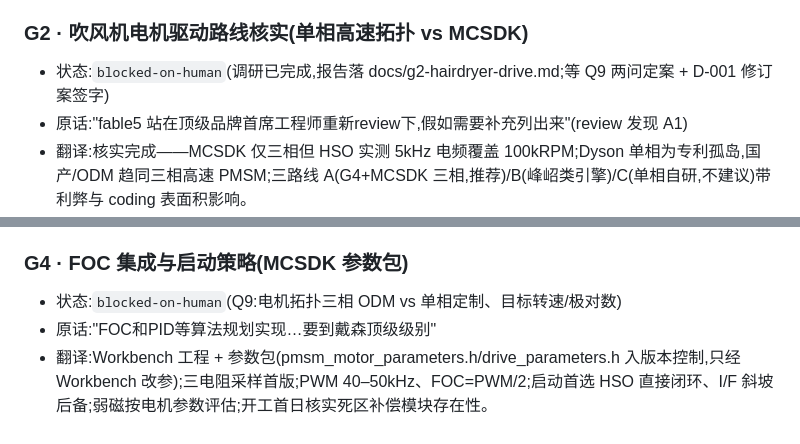
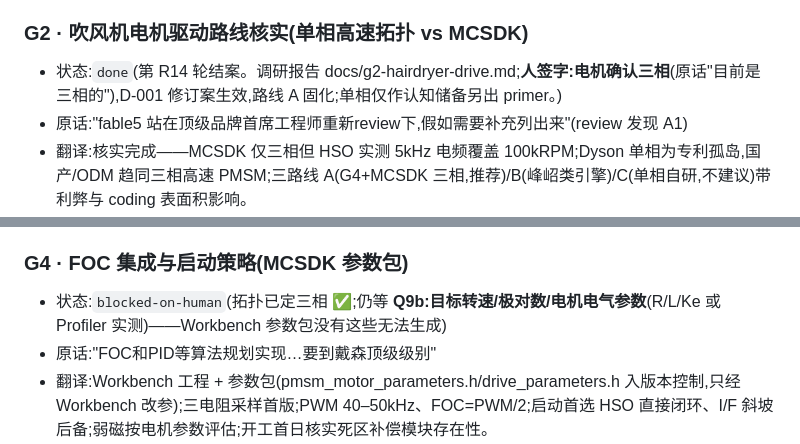
Before and after one commit to kingwonn/ycfs, a Markdown page: swe-agent/BACKLOG.md, 2 parts joined by grey strips. GitHub-like rendering.

```diff
--- a/swe-agent/BACKLOG.md
+++ b/swe-agent/BACKLOG.md
@@ -143,7 +143,7 @@
 - 证伪/回退:若用一套「通用电机 agent」模板 → 吹风机单相高速 2-FET 与吸尘器三相 PMSM+BMS 的差异被抹平,埋隐患。承重卡。
 
 ### G2 · 吹风机电机驱动路线核实(单相高速拓扑 vs MCSDK)
-- 状态:`blocked-on-human`(调研已完成,报告落 docs/g2-hairdryer-drive.md;等 Q9 两问定案 + D-001 修订案签字)
+- 状态:`done`(第 R14 轮结案。调研报告 docs/g2-hairdryer-drive.md;**人签字:电机确认三相**(原话"目前是三相的"),D-001 修订案生效,路线 A 固化;单相仅作认知储备另出 primer。)
 - 原话:"fable5 站在顶级品牌首席工程师重新review下,假如需要补充列出来"(review 发现 A1)
 - 翻译:核实完成——MCSDK 仅三相但 HSO 实测 5kHz 电频覆盖 100kRPM;Dyson 单相为专利孤岛,国产/ODM 趋同三相高速 PMSM;三路线 A(G4+MCSDK 三相,推荐)/B(峰岹类引擎)/C(单相自研,不建议)带利弊与 coding 表面积影响。
 - 依赖:Q9(电机拓扑与转速/极对数两问)
@@ -179,7 +179,7 @@
 - 验收记录:gate 8/8 绿(cross-compile text=1100B;host-unit-test 9/9;layer-deps files=6);负向自测过(芯片头被抓/平台头不误伤)。
 
 ### G4 · FOC 集成与启动策略(MCSDK 参数包)
-- 状态:`blocked-on-human`(Q9:电机拓扑三相 ODM vs 单相定制、目标转速/极对数)
+- 状态:`blocked-on-human`(拓扑已定三相 ✅;仍等 **Q9b:目标转速/极对数/电机电气参数**(R/L/Ke 或 Profiler 实测)——Workbench 参数包没有这些无法生成)
 - 原话:"FOC和PID等算法规划实现…要到戴森顶级级别"
 - 翻译:Workbench 工程 + 参数包(pmsm_motor_parameters.h/drive_parameters.h 入版本控制,只经 Workbench 改参);三电阻采样首版;PWM 40–50kHz、FOC=PWM/2;启动首选 HSO 直接闭环、I/F 斜坡后备;弱磁按电机参数评估;开工首日核实死区补偿模块存在性。
 - 依赖:Q9;G3
```
Also changed, not shown: swe-agent/GATES/PENDING_HUMAN.md (+6 -4 lines), swe-agent/docs/DECISIONS.md (+1 -1 lines).
